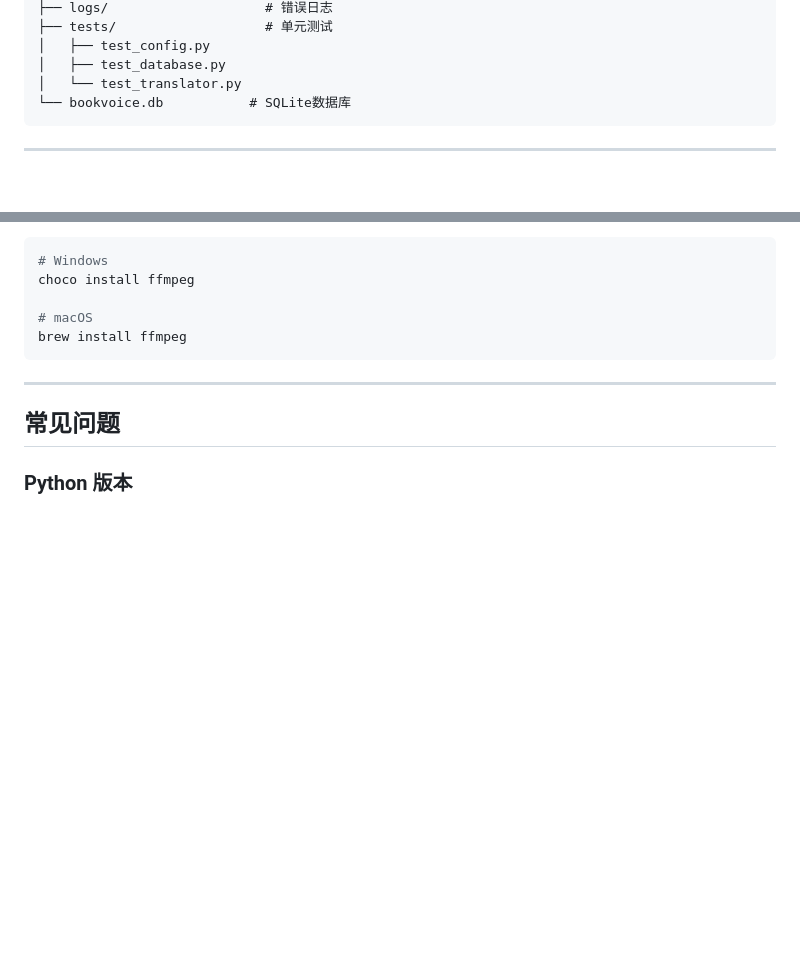
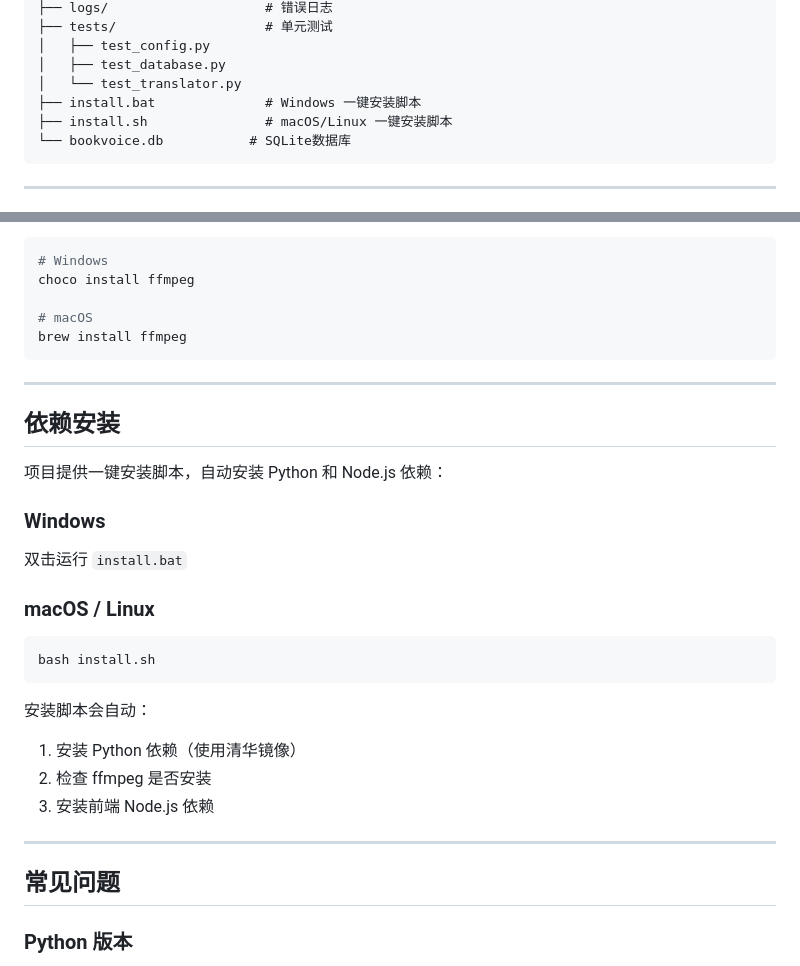
Before and after one commit to HerryLo/bookvoice, a Markdown page: CLAUDE.md, 2 parts joined by grey strips. Drawn GitHub-style; blank space fills up the shorter version.

````diff
--- a/CLAUDE.md
+++ b/CLAUDE.md
@@ -58,6 +58,8 @@ bookvoice/
 │   ├── test_config.py
 │   ├── test_database.py
 │   └── test_translator.py
+├── install.bat              # Windows 一键安装脚本
+├── install.sh               # macOS/Linux 一键安装脚本
 └── bookvoice.db           # SQLite数据库
 ```
 
@@ -223,6 +225,27 @@ brew install ffmpeg
 
 ---
 
+## 依赖安装
+
+项目提供一键安装脚本，自动安装 Python 和 Node.js 依赖：
+
+### Windows
+
+双击运行 `install.bat`
+
+### macOS / Linux
+
+```bash
+bash install.sh
+```
+
+安装脚本会自动：
+1. 安装 Python 依赖（使用清华镜像）
+2. 检查 ffmpeg 是否安装
+3. 安装前端 Node.js 依赖
+
+---
+
 ## 常见问题
 
 ### Python 版本
````
Also changed, not shown: README.md (+21 -6 lines).
